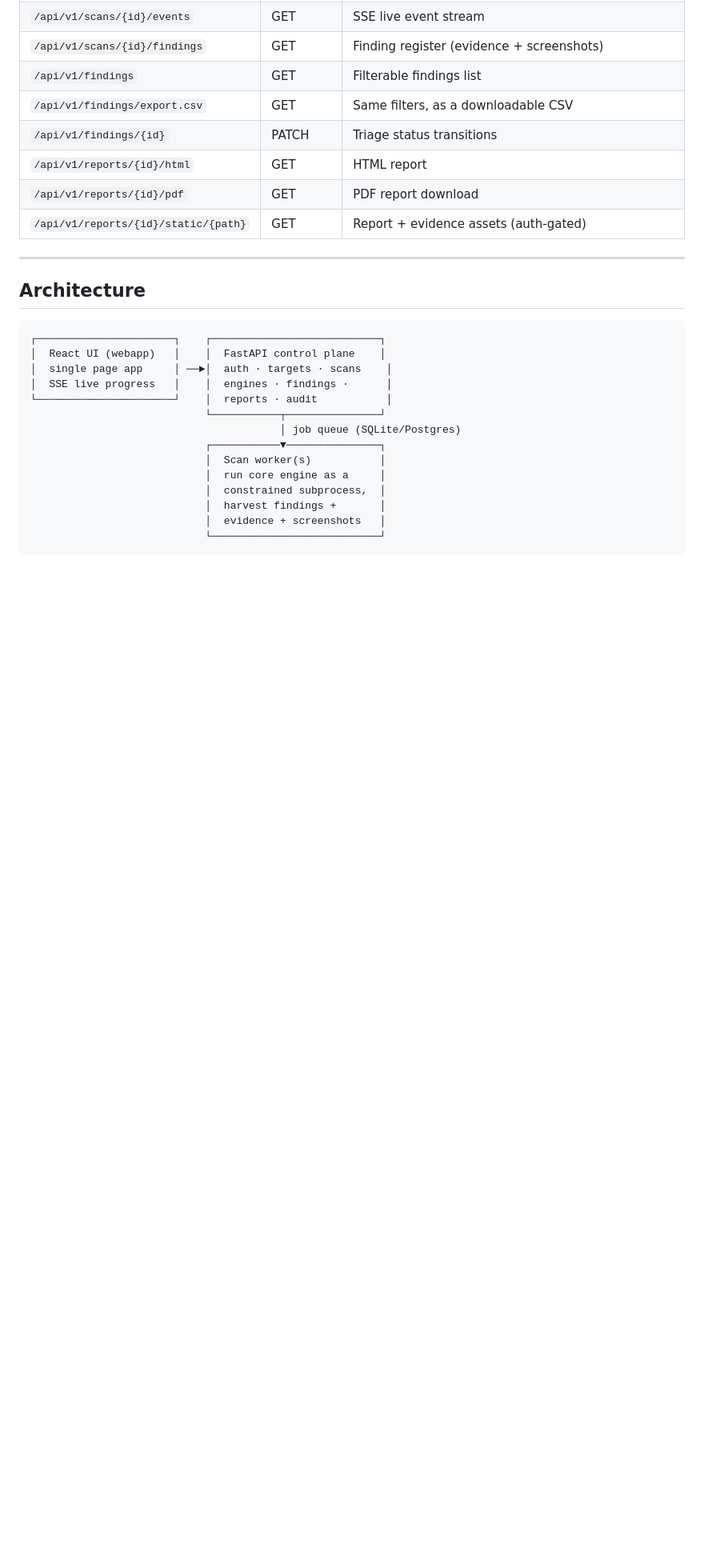
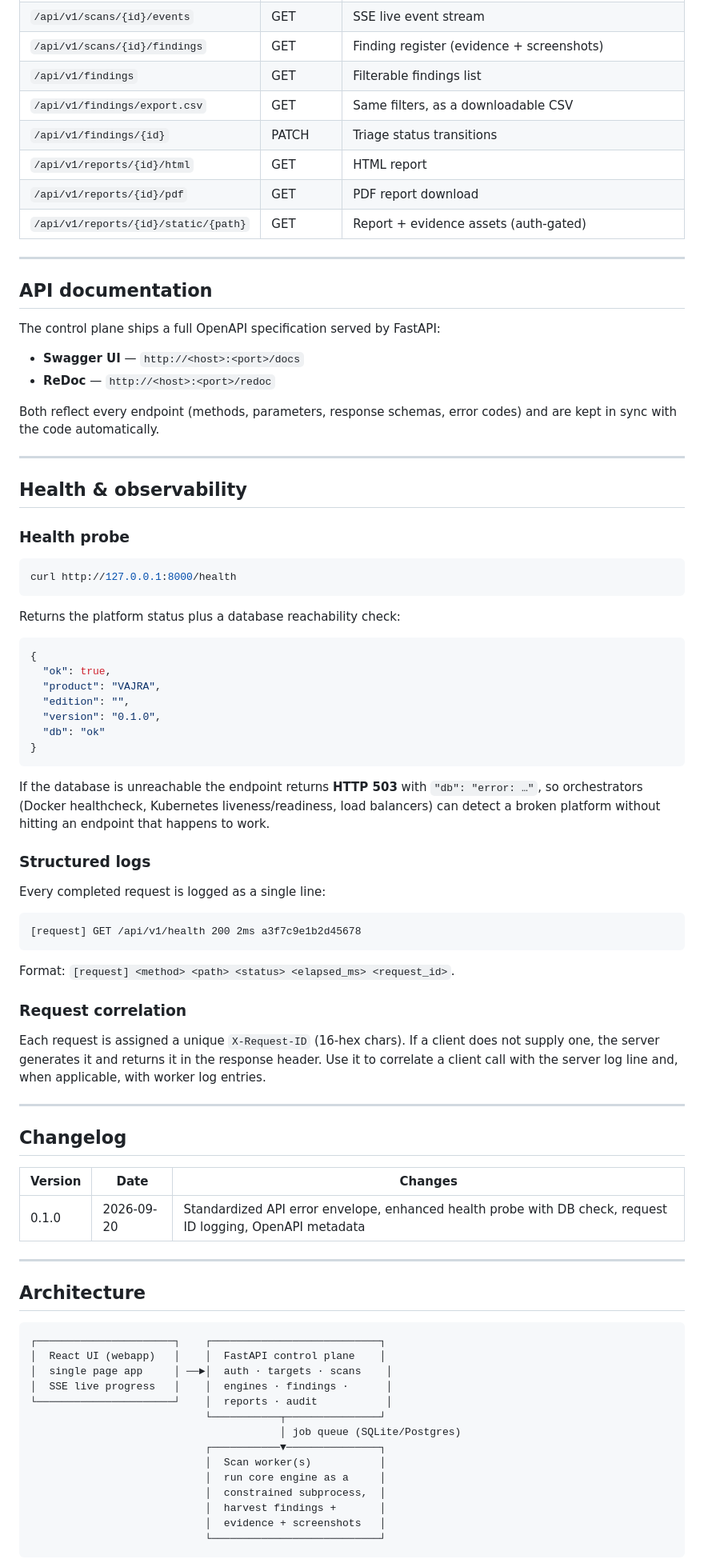
Before and after one commit to pintukumar-sutradhar/vajra, a Markdown page: README.md, the part around one of its changes. Shown at 80% size. Rendered like a GitHub page; blank space fills up the shorter version.

Commit message:
docs: API documentation + health probe sections in README

````diff
--- a/README.md
+++ b/README.md
@@ -276,6 +278,70 @@ The UI speaks to a FastAPI control plane. Quick reference:
 
 ---
 
+## API documentation
+
+The control plane ships a full OpenAPI specification served by FastAPI:
+
+- **Swagger UI** — `http://<host>:<port>/docs`
+- **ReDoc** — `http://<host>:<port>/redoc`
+
+Both reflect every endpoint (methods, parameters, response schemas,
+error codes) and are kept in sync with the code automatically.
+
+---
+
+## Health & observability
+
+### Health probe
+
+```bash
+curl http://127.0.0.1:8000/health
+```
+
+Returns the platform status plus a database reachability check:
+
+```json
+{
+  "ok": true,
+  "product": "VAJRA",
+  "edition": "",
+  "version": "0.1.0",
+  "db": "ok"
+}
+```
+
+If the database is unreachable the endpoint returns **HTTP 503** with
+`"db": "error: …"`, so orchestrators (Docker healthcheck, Kubernetes
+liveness/readiness, load balancers) can detect a broken platform without
+hitting an endpoint that happens to work.
+
+### Structured logs
+
+Every completed request is logged as a single line:
+
+```text
+[request] GET /api/v1/health 200 2ms a3f7c9e1b2d45678
+```
+
+Format: `[request] <method> <path> <status> <elapsed_ms> <request_id>`.
+
+### Request correlation
+
+Each request is assigned a unique `X-Request-ID` (16-hex chars). If a
+client does not supply one, the server generates it and returns it in
+the response header. Use it to correlate a client call with the
+server log line and, when applicable, with worker log entries.
+
+---
+
+## Changelog
+
+| Version | Date | Changes |
+|---|---|---|
+| 0.1.0 | 2026-09-20 | Standardized API error envelope, enhanced health probe with DB check, request ID logging, OpenAPI metadata |
+
+---
+
 ## Architecture
 
 ```
````
Also changed, not shown: other parts of README.md (+2 -0 lines).
